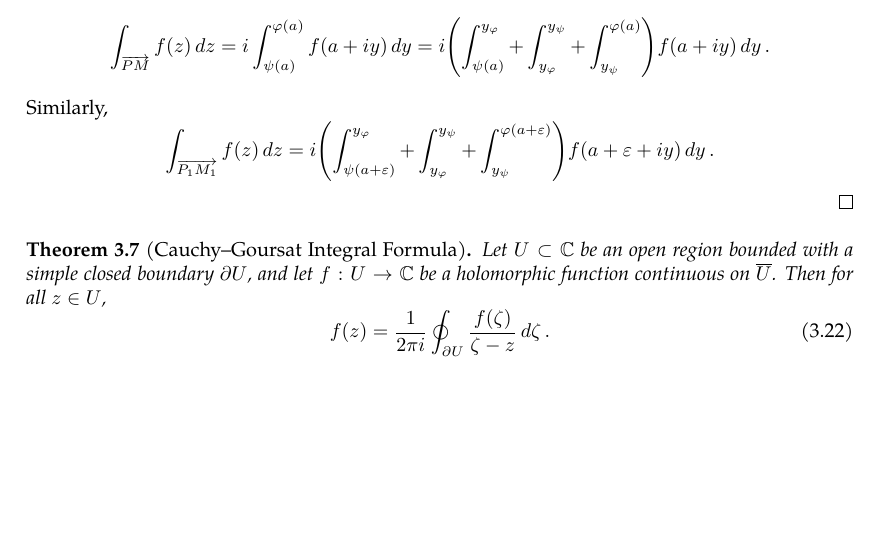
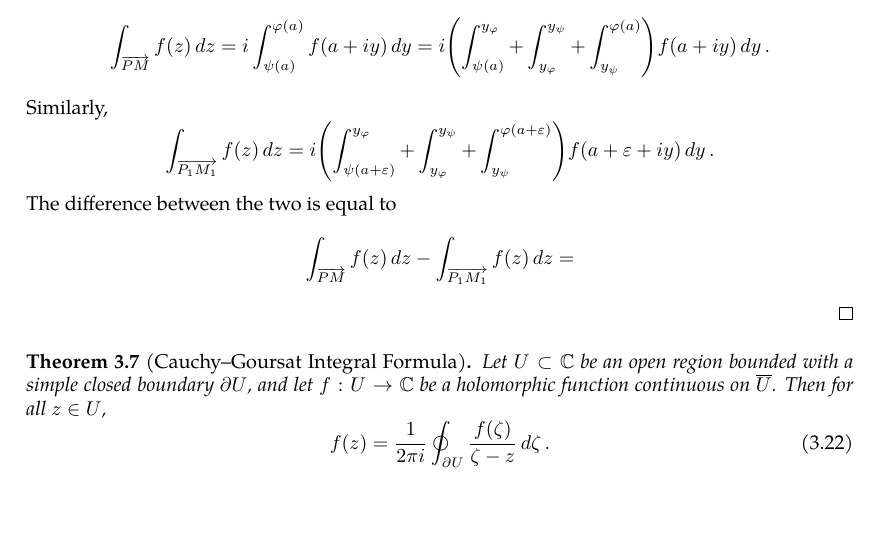
Before and after one commit to slipperking/complex-analysis-latex, a LaTeX document (main.tex): part of page 23 of 23, cut so that both start at the same text. Compiled offline with pdfLaTeX.

Commit message:
overleaf_to_git (Sat May 24 23:34:28 2025 -0700): update main.tex from r4739 to r4741

```diff
--- a/main.tex
+++ b/main.tex
@@ -640,6 +641,7 @@ When Cauchy famously published \autoref{thm:cauchyintegralformula} and \autoref{
 
     Then, \[\int_{\overrightarrow{PM}}f(z)\ddz=i\int_{\psi(a)}^{\varphi(a)}f\paren{a+iy}\ddy=i\paren{\int_{\psi(a)}^{y_\varphi}+\int_{y_\varphi}^{y_\psi}+\int_{y_\psi}^{\varphi(a)}}f(a+iy)\ddy.\]
     Similarly, \[\int_{\overrightarrow{P_1M_1}}f(z)\ddz=i\paren{\int_{\psi(a+\varepsilon)}^{y_\varphi}+\int_{y_\varphi}^{y_\psi}+\int_{y_\psi}^{\varphi(a+\varepsilon)}}f(a+\varepsilon+iy)\ddy.\]
+    The difference between the two is equal to \[\int_{\overrightarrow{PM}}f(z)\ddz-\int_{\overrightarrow{P_1M_1}}f(z)\ddz=\]
 \end{proof}
 \begin{theorem}[Cauchy--Goursat Integral Formula]\label{thm:cauchygoursatformula}
     Let \(U\subset\mathbb{C}\) be an open region bounded with a simple closed boundary \(\partial U \), and let \(f:U\to\mathbb{C}\) be a holomorphic function continuous on \(\overline{U}\). Then for all \(z\in U\),
```
Also changed, not shown: main.tex (3 more changed lines).
